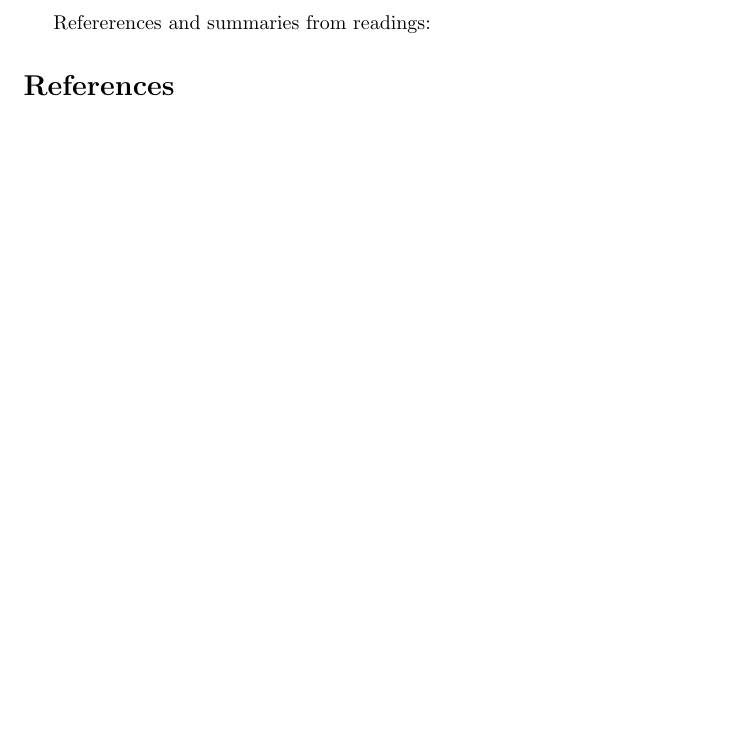
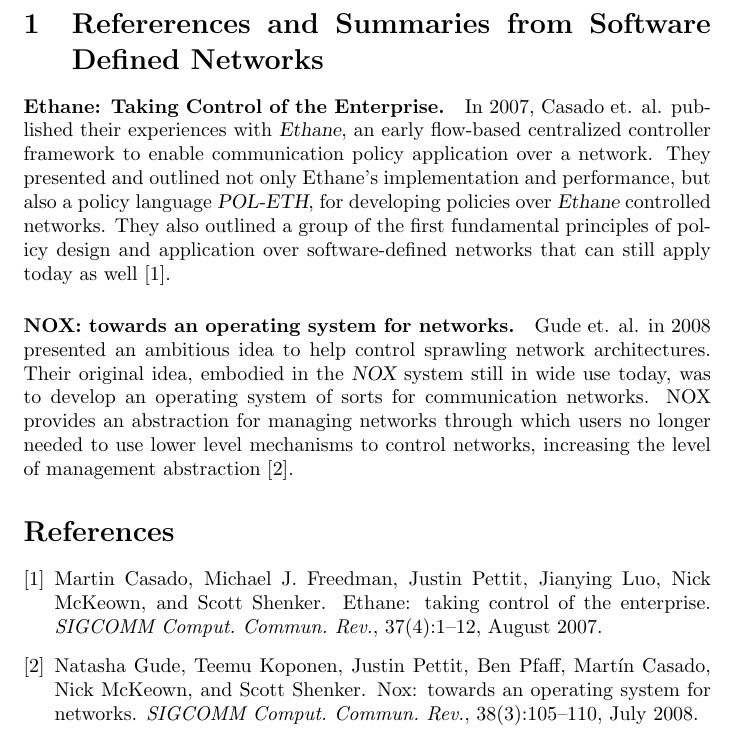
Before and after one commit to cclamb/readings, a LaTeX document (reference_generator.tex, which reads sdn/sdn.bib, sdn/sdn.tex): part of the page, cut so that both start at the same text, the shorter picture padded with empty space. Compiled offline with pdfLaTeX.

Commit message:
added bib files and began work on SDN readings

```diff
--- a/reference_generator.tex
+++ b/reference_generator.tex
@@ -7,7 +7,7 @@
 \title{Reference Generator}
 \begin{document}
 
-Refererences and summaries from readings:
+\section{Refererences and Summaries from Software Defined Networks}
 \input{sdn/sdn.tex}
 \input{cloud-robotics/cloud-robotics.tex}
 
--- /dev/null
+++ b/sdn/sdn.bib
@@ -0,0 +1,8 @@
+@article{CaFrPeLu:07,
+ author = {Casado, Martin and Freedman, Michael J. and Pettit, Justin and Luo, Jianying and McKeown, Nick and Shenker, Scott},
+ title = {Ethane: taking control of the enterprise},
+ journal = {SIGCOMM Comput. Commun. Rev.},
+ issue_date = {October 2007},
+ volume = {37},
+ number = {4},
+ month = aug,
@@ -0,0 +23,6 @@
+ title = {NOX: towards an operating system for networks},
+ journal = {SIGCOMM Comput. Commun. Rev.},
+ issue_date = {July 2008},
+ volume = {38},
+ number = {3},
+ month = jul,
--- a/sdn/sdn.tex
+++ b/sdn/sdn.tex
@@ -0,0 +1,3 @@
+\paragraph{Ethane: Taking Control of the Enterprise.} In 2007, Casado et. al. published their experiences with {\sl Ethane}, an early flow-based centralized controller framework to enable communication policy application over a network.  They presented and outlined not only Ethane's implementation and performance, but also a policy language {\sl POL-ETH}, for developing policies over {\sl Ethane} controlled networks.  They also outlined a group of the first fundamental principles of policy design and application over software-defined networks that can still apply today as well \cite{CaFrPeLu:07}.
+
+\paragraph{NOX: towards an operating system for networks.}  Gude et. al. in 2008 presented an ambitious idea to help control sprawling network architectures.  Their original idea, embodied in the {\sl NOX} system still in wide use today, was to develop an operating system of sorts for communication networks.  NOX provides an abstraction for managing networks through which users no longer needed to use lower level mechanisms to control networks, increasing the level of management abstraction \cite{GuKoPePf:08}.
```
Also changed, not shown: cloud-robotics/cloud-robotics.bib (added), reference_generator.pdf, sdn/sdn.bib (25 more changed lines).
